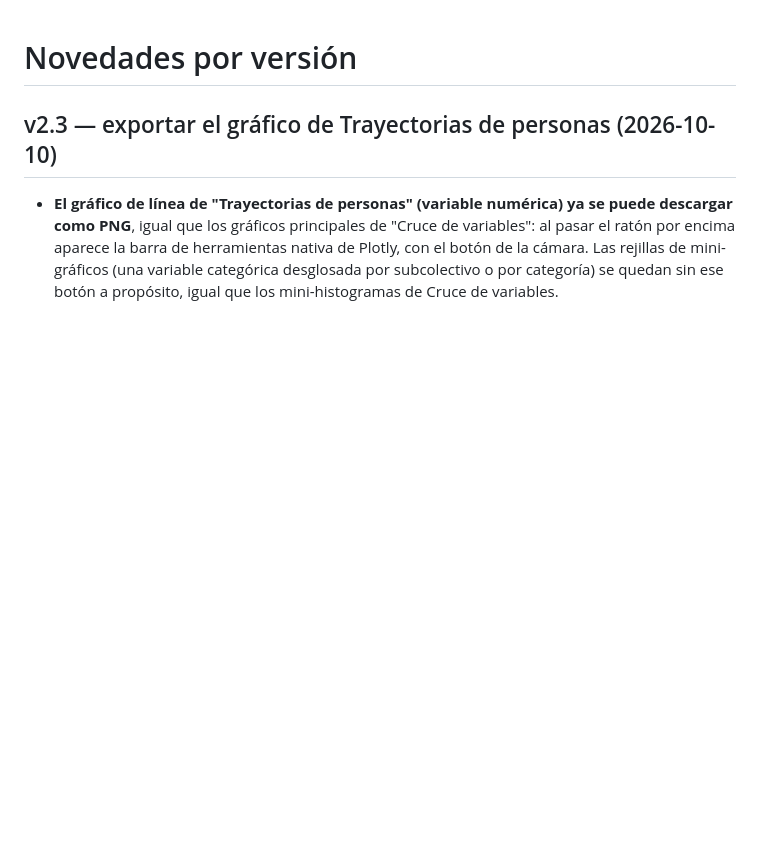
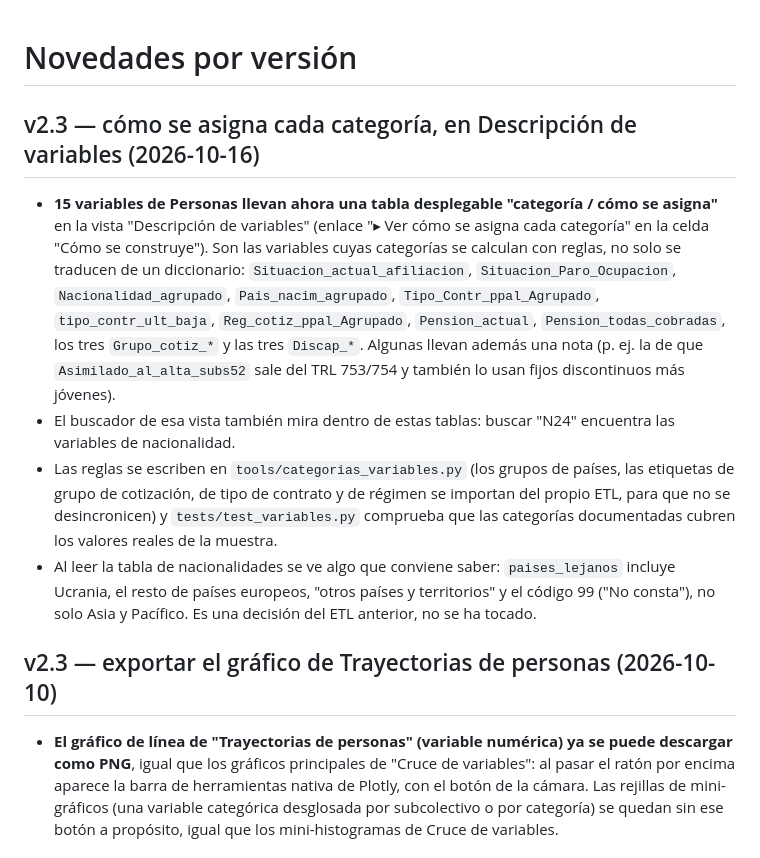
Before and after one commit to RobertoSanz88/MCVLAnalyserSEPE, a Markdown page: CHANGELOG.md, the part around the change. Rendered like a GitHub page; blank space fills up the shorter version.

```diff
--- a/CHANGELOG.md
+++ b/CHANGELOG.md
@@ -1,4 +1,21 @@
 # Novedades por versión
+
+## v2.3 — cómo se asigna cada categoría, en Descripción de variables (2026-10-16)
+
+- **15 variables de Personas llevan ahora una tabla desplegable "categoría / cómo se asigna"** en la vista
+  "Descripción de variables" (enlace "▸ Ver cómo se asigna cada categoría" en la celda "Cómo se construye").
+  Son las variables cuyas categorías se calculan con reglas, no solo se traducen de un diccionario:
+  `Situacion_actual_afiliacion`, `Situacion_Paro_Ocupacion`, `Nacionalidad_agrupado`, `Pais_nacim_agrupado`,
+  `Tipo_Contr_ppal_Agrupado`, `tipo_contr_ult_baja`, `Reg_cotiz_ppal_Agrupado`, `Pension_actual`,
+  `Pension_todas_cobradas`, los tres `Grupo_cotiz_*` y las tres `Discap_*`. Algunas llevan además una nota (p. ej.
+  la de que `Asimilado_al_alta_subs52` sale del TRL 753/754 y también lo usan fijos discontinuos más jóvenes).
+- El buscador de esa vista también mira dentro de estas tablas: buscar "N24" encuentra las variables de nacionalidad.
+- Las reglas se escriben en `tools/categorias_variables.py` (los grupos de países, las etiquetas de grupo de
+  cotización, de tipo de contrato y de régimen se importan del propio ETL, para que no se desincronicen) y
+  `tests/test_variables.py` comprueba que las categorías documentadas cubren los valores reales de la muestra.
+- Al leer la tabla de nacionalidades se ve algo que conviene saber: `paises_lejanos` incluye Ucrania, el resto de
+  países europeos, "otros países y territorios" y el código 99 ("No consta"), no solo Asia y Pacífico. Es una
+  decisión del ETL anterior, no se ha tocado.
 
 ## v2.3 — exportar el gráfico de Trayectorias de personas (2026-10-10)
 
```
Also changed, not shown: README.md (+3 -2 lines).
